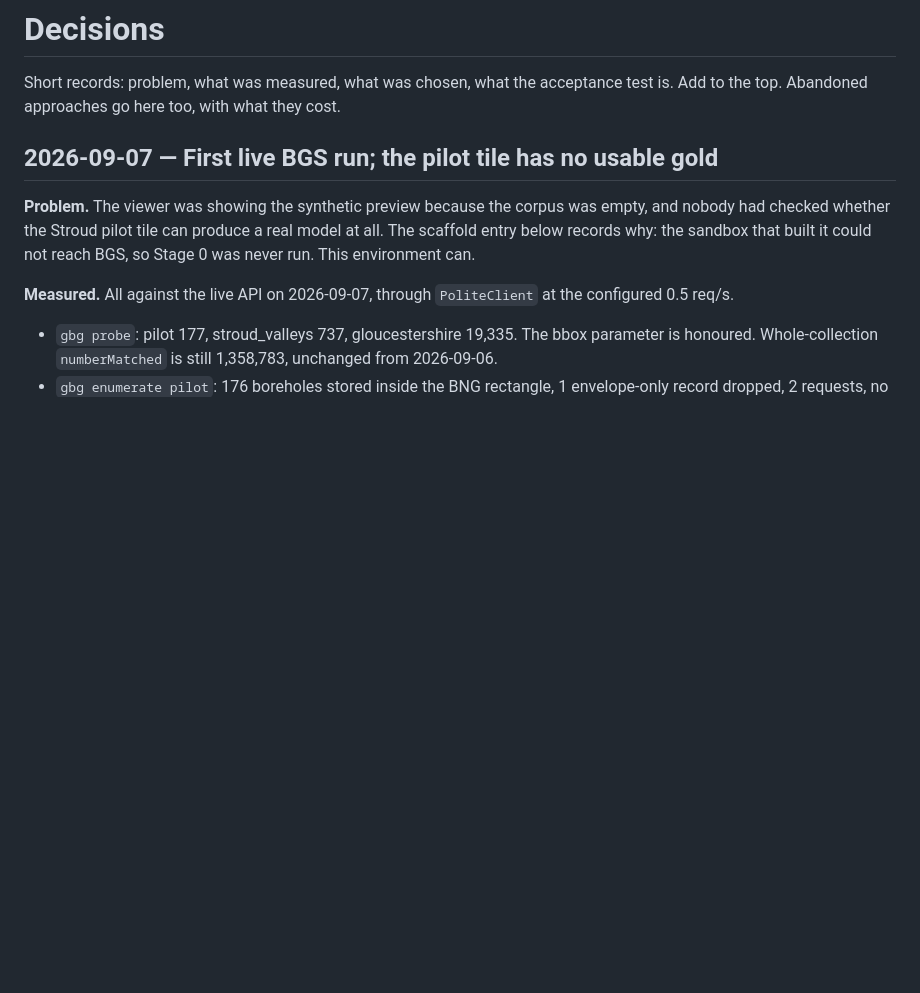
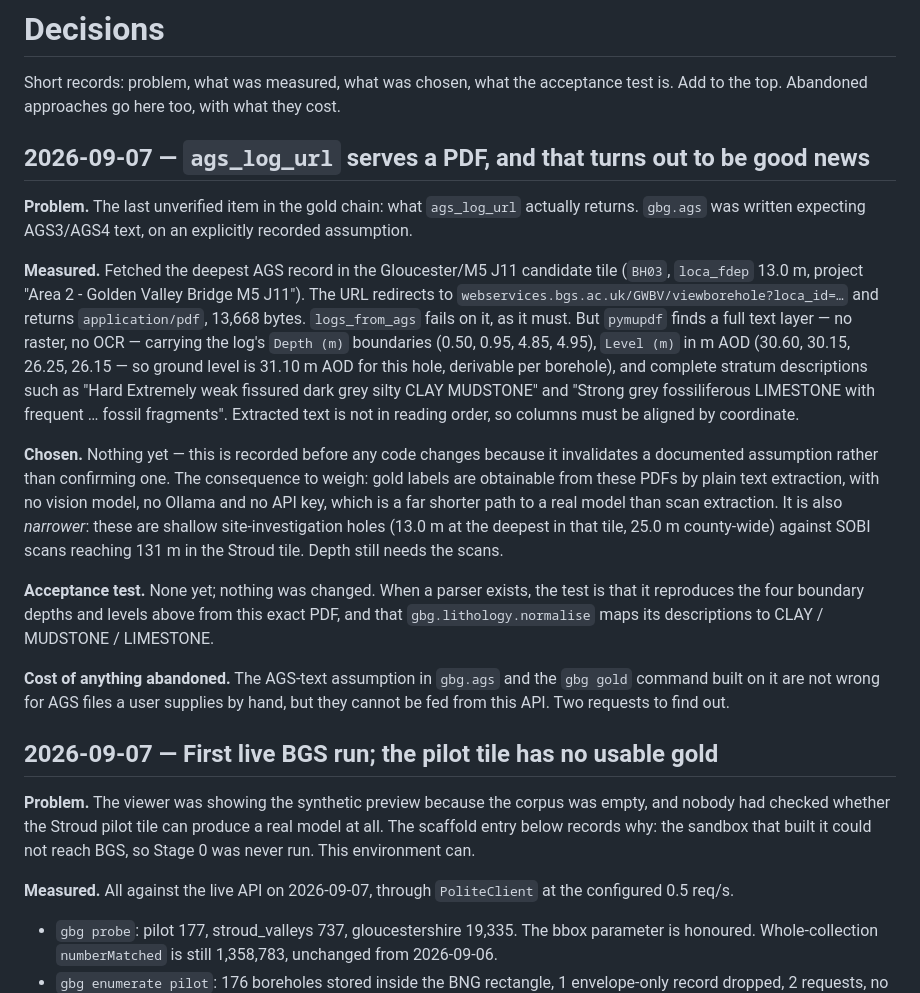
Before and after one commit to nihilisticiconoclast/ground-beneath-gloucestershire, a Markdown page: docs/DECISIONS.md, the part around the change. Rendered like a GitHub page; blank space fills up the shorter version.

```diff
--- a/docs/DECISIONS.md
+++ b/docs/DECISIONS.md
@@ -3,6 +3,43 @@
 Short records: problem, what was measured, what was chosen, what the
 acceptance test is. Add to the top. Abandoned approaches go here too, with
 what they cost.
+
+## 2026-09-07 — `ags_log_url` serves a PDF, and that turns out to be good news
+
+**Problem.** The last unverified item in the gold chain: what
+`ags_log_url` actually returns. `gbg.ags` was written expecting AGS3/AGS4
+text, on an explicitly recorded assumption.
+
+**Measured.** Fetched the deepest AGS record in the Gloucester/M5 J11
+candidate tile (`BH03`, `loca_fdep` 13.0 m, project "Area 2 - Golden Valley
+Bridge M5 J11"). The URL redirects to
+`webservices.bgs.ac.uk/GWBV/viewborehole?loca_id=…` and returns
+`application/pdf`, 13,668 bytes. `logs_from_ags` fails on it, as it must.
+But `pymupdf` finds a full text layer — no raster, no OCR — carrying the
+log's `Depth (m)` boundaries (0.50, 0.95, 4.85, 4.95), `Level (m)` in m AOD
+(30.60, 30.15, 26.25, 26.15 — so ground level is 31.10 m AOD for this hole,
+derivable per borehole), and complete stratum descriptions such as "Hard
+Extremely weak fissured dark grey silty CLAY MUDSTONE" and "Strong grey
+fossiliferous LIMESTONE with frequent … fossil fragments". Extracted text is
+not in reading order, so columns must be aligned by coordinate.
+
+**Chosen.** Nothing yet — this is recorded before any code changes because it
+invalidates a documented assumption rather than confirming one. The
+consequence to weigh: gold labels are obtainable from these PDFs by plain
+text extraction, with no vision model, no Ollama and no API key, which is a
+far shorter path to a real model than scan extraction. It is also *narrower*:
+these are shallow site-investigation holes (13.0 m at the deepest in that
+tile, 25.0 m county-wide) against SOBI scans reaching 131 m in the Stroud
+tile. Depth still needs the scans.
+
+**Acceptance test.** None yet; nothing was changed. When a parser exists, the
+test is that it reproduces the four boundary depths and levels above from
+this exact PDF, and that `gbg.lithology.normalise` maps its descriptions to
+CLAY / MUDSTONE / LIMESTONE.
+
+**Cost of anything abandoned.** The AGS-text assumption in `gbg.ags` and the
+`gbg gold` command built on it are not wrong for AGS files a user supplies by
+hand, but they cannot be fed from this API. Two requests to find out.
 
 ## 2026-09-07 — First live BGS run; the pilot tile has no usable gold
 
```
Also changed, not shown: docs/DATA_SOURCES.md (+20 -2 lines).
